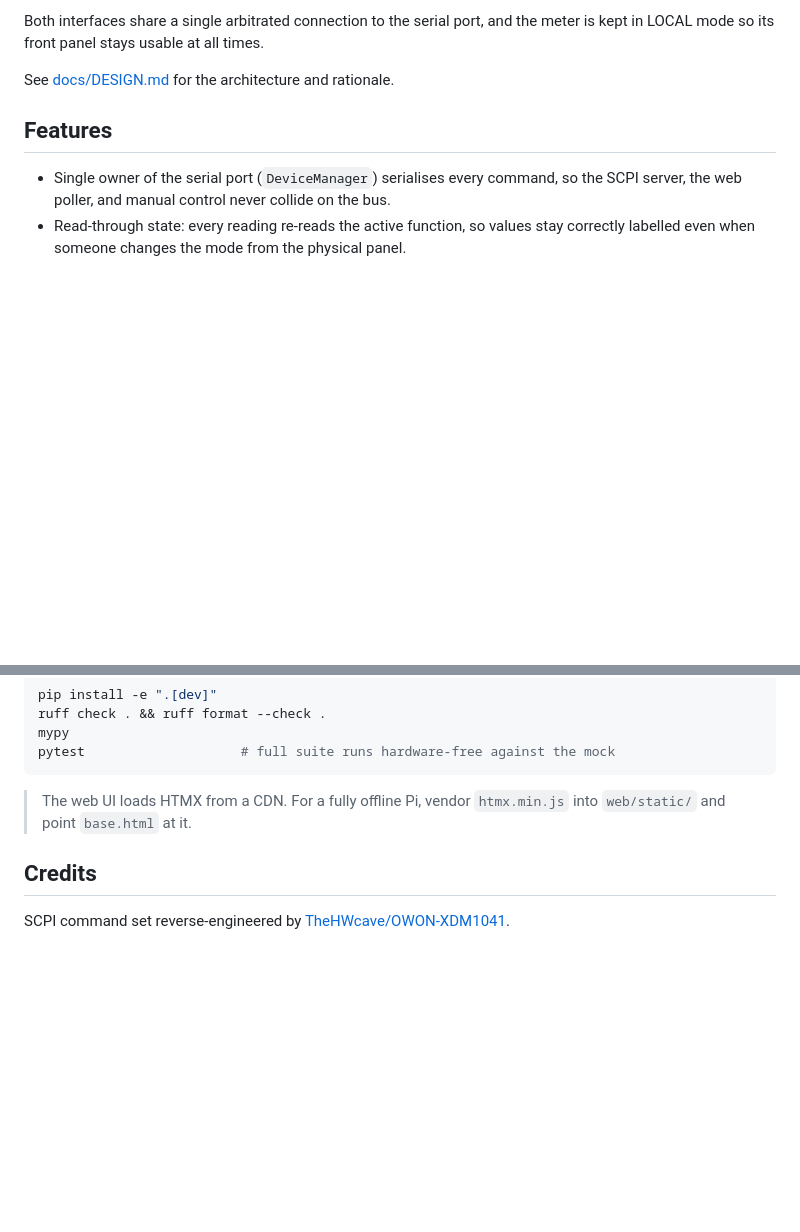
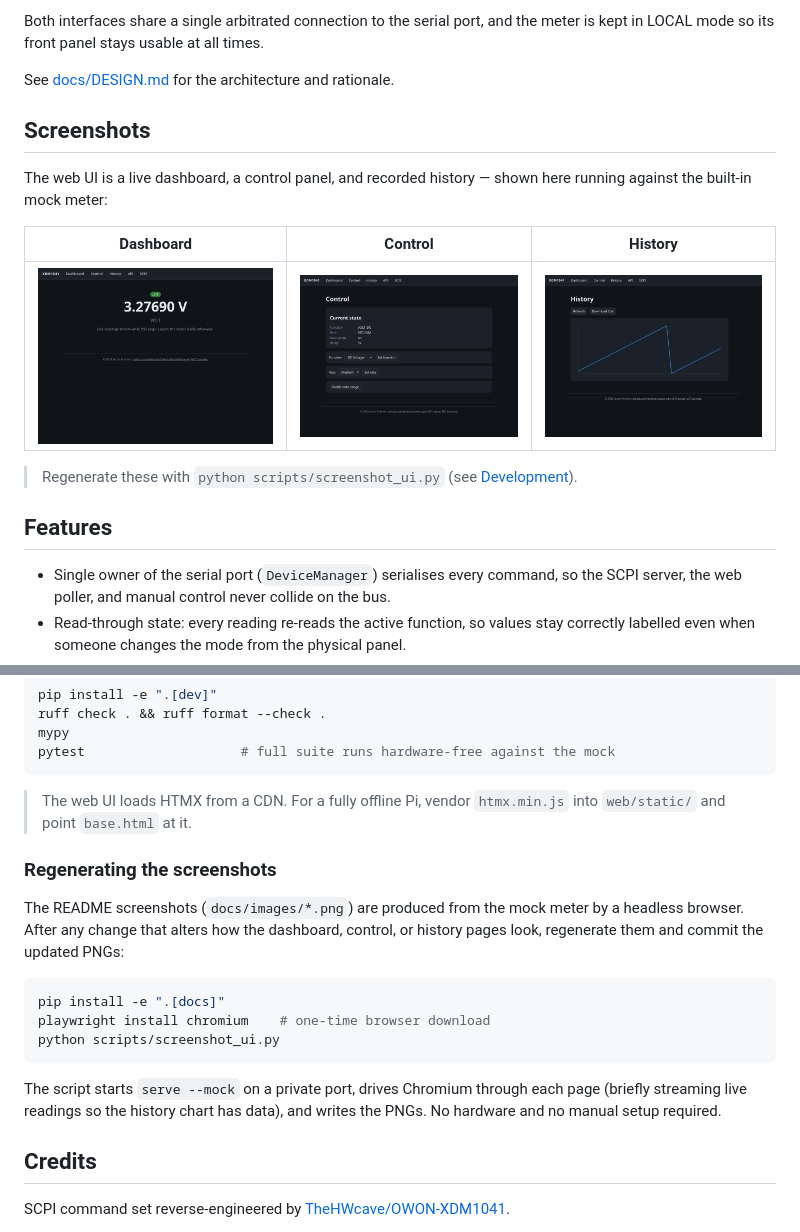
Before and after one commit to jantman/owon-xdm1041-server, a Markdown page: README.md, 2 parts joined by grey strips. Drawn GitHub-style; pictures changed too: docs/images/control.png (added), docs/images/dashboard.png (added), docs/images/history.png (added); blank space fills up the shorter version.

````diff
--- a/README.md
+++ b/README.md
@@ -14,6 +14,18 @@ Both interfaces share a single arbitrated connection to the serial port, and the
 meter is kept in LOCAL mode so its front panel stays usable at all times.
 
 See [docs/DESIGN.md](docs/DESIGN.md) for the architecture and rationale.
+
+## Screenshots
+
+The web UI is a live dashboard, a control panel, and recorded history — shown here
+running against the built-in mock meter:
+
+| Dashboard | Control | History |
+| --- | --- | --- |
+| [![Live dashboard](docs/images/dashboard.png)](docs/images/dashboard.png) | [![Control panel](docs/images/control.png)](docs/images/control.png) | [![Recorded history](docs/images/history.png)](docs/images/history.png) |
+
+> Regenerate these with `python scripts/screenshot_ui.py` (see
+> [Development](#development)).
 
 ## Features
 
@@ -138,6 +150,22 @@ pytest                    # full suite runs hardware-free against the mock
 > The web UI loads HTMX from a CDN. For a fully offline Pi, vendor `htmx.min.js`
 > into `web/static/` and point `base.html` at it.
 
+### Regenerating the screenshots
+
+The README screenshots (`docs/images/*.png`) are produced from the mock meter by a
+headless browser. After any change that alters how the dashboard, control, or
+history pages look, regenerate them and commit the updated PNGs:
+
+```bash
+pip install -e ".[docs]"
+playwright install chromium    # one-time browser download
+python scripts/screenshot_ui.py
+```
+
+The script starts `serve --mock` on a private port, drives Chromium through each
+page (briefly streaming live readings so the history chart has data), and writes
+the PNGs. No hardware and no manual setup required.
+
 ## Credits
 
 SCPI command set reverse-engineered by
````
Also changed, not shown: CLAUDE.md (+10 -0 lines), 2 other files.
